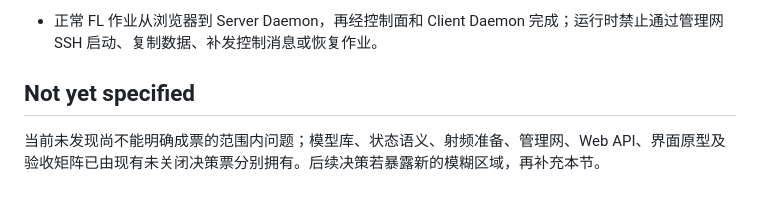
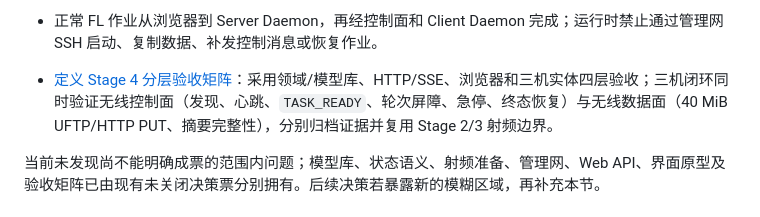
Before and after one commit to Softmoonlit/wfb-ng-fl, a Markdown page: .scratch/stage4-simulation-cli-and-web-dashboard/map.md, the part around the change. Drawn GitHub-style.

Commit message:
完善 Stage 4 分层验收矩阵

```diff
--- a/.scratch/stage4-simulation-cli-and-web-dashboard/map.md
+++ b/.scratch/stage4-simulation-cli-and-web-dashboard/map.md
@@ -55,7 +55,9 @@ Type: map
 - Client 的物理网卡选择、`node.json` 身份、TUN/IP 映射、驱动、USB/xHCI、软件包、systemd 和私有数据集/凭据属于部署维护面。Web 只展示其就绪状态和错误原因，不提供动态修改或 SSH 终端。
 - 正常 FL 作业从浏览器到 Server Daemon，再经控制面和 Client Daemon 完成；运行时禁止通过管理网 SSH 启动、复制数据、补发控制消息或恢复作业。
 
-## Not yet specified
+- [定义 Stage 4 分层验收矩阵](issues/09-stage4-acceptance-matrix.md#answer)：采用领域/模型库、HTTP/SSE、浏览器和三机实体四层验收；三机闭环同时验证无线控制面（发现、心跳、`TASK_READY`、轮次屏障、急停、终态恢复）与无线数据面（40 MiB UFTP/HTTP PUT、摘要完整性），分别归档证据并复用 Stage 2/3 射频边界。
+
+
 
 当前未发现尚不能明确成票的范围内问题；模型库、状态语义、射频准备、管理网、Web API、界面原型及验收矩阵已由现有未关闭决策票分别拥有。后续决策若暴露新的模糊区域，再补充本节。
 
```
Also changed, not shown: 1 other file.
